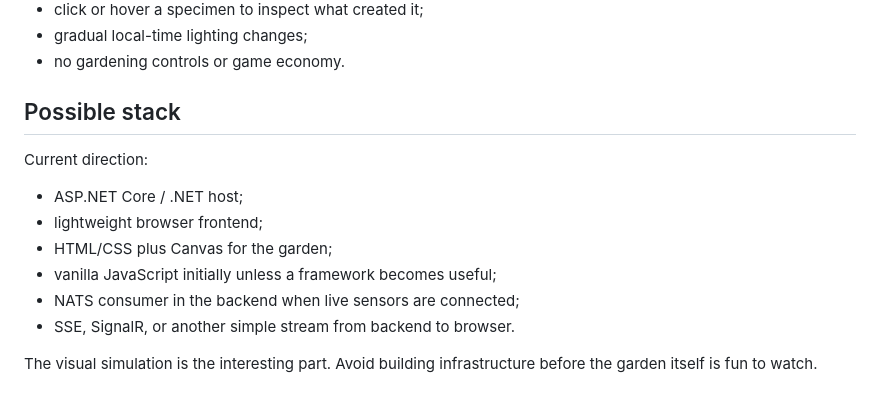
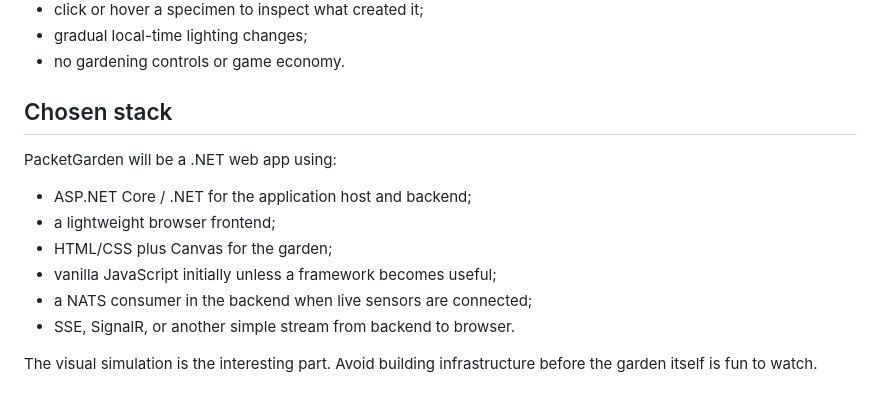
Before and after one commit to JoyfulReaper/PacketGarden, a Markdown page: README.md, the part around the change. GitHub-like rendering.

Commit message:
Lock PacketGarden stack to .NET web app

```diff
--- a/README.md
+++ b/README.md
@@ -73,15 +73,15 @@ Initial prototype goals:
 - gradual local-time lighting changes;
 - no gardening controls or game economy.
 
-## Possible stack
+## Chosen stack
 
-Current direction:
+PacketGarden will be a .NET web app using:
 
-- ASP.NET Core / .NET host;
-- lightweight browser frontend;
+- ASP.NET Core / .NET for the application host and backend;
+- a lightweight browser frontend;
 - HTML/CSS plus Canvas for the garden;
 - vanilla JavaScript initially unless a framework becomes useful;
-- NATS consumer in the backend when live sensors are connected;
+- a NATS consumer in the backend when live sensors are connected;
 - SSE, SignalR, or another simple stream from backend to browser.
 
 The visual simulation is the interesting part. Avoid building infrastructure before the garden itself is fun to watch.
```
